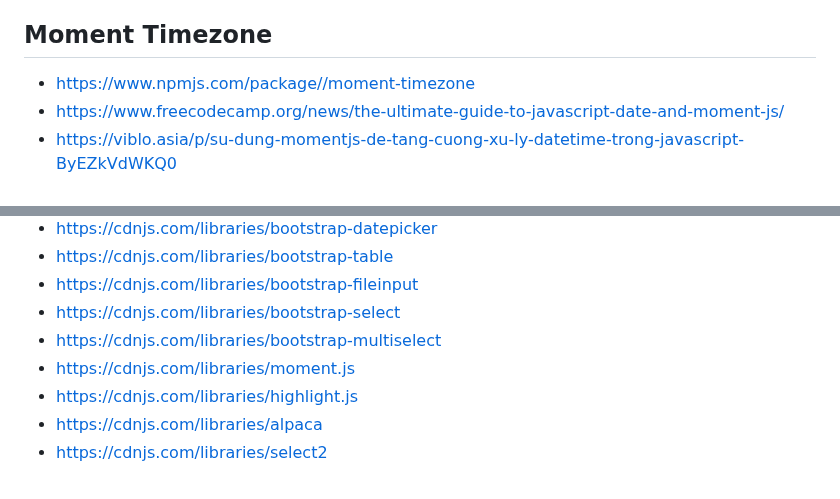
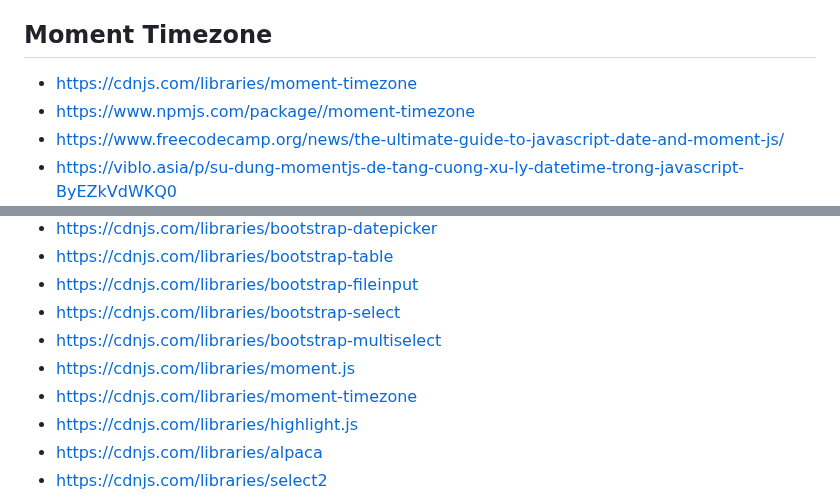
Before and after one commit to gtechsltn/HTML_CSS_JavaScript_Jquery_Bootstrap, a Markdown page: README.md, 2 parts joined by grey strips. Rendered like a GitHub page.

```diff
--- a/README.md
+++ b/README.md
@@ -27,6 +27,7 @@
 + https://github.com/gtechsltn/bs3-sublime-plugin/
 
 ## Moment Timezone
++ https://cdnjs.com/libraries/moment-timezone
 + https://www.npmjs.com/package//moment-timezone
 + https://www.freecodecamp.org/news/the-ultimate-guide-to-javascript-date-and-moment-js/
 + https://viblo.asia/p/su-dung-momentjs-de-tang-cuong-xu-ly-datetime-trong-javascript-ByEZkVdWKQ0
@@ -134,6 +135,7 @@ moment.tz('1975-06-25T01:00:00.000Z', 'UTC').tz('Asia/Saigon').format()
 + https://cdnjs.com/libraries/bootstrap-select
 + https://cdnjs.com/libraries/bootstrap-multiselect
 + https://cdnjs.com/libraries/moment.js
++ https://cdnjs.com/libraries/moment-timezone
 + https://cdnjs.com/libraries/highlight.js
 + https://cdnjs.com/libraries/alpaca
 + https://cdnjs.com/libraries/select2
```
